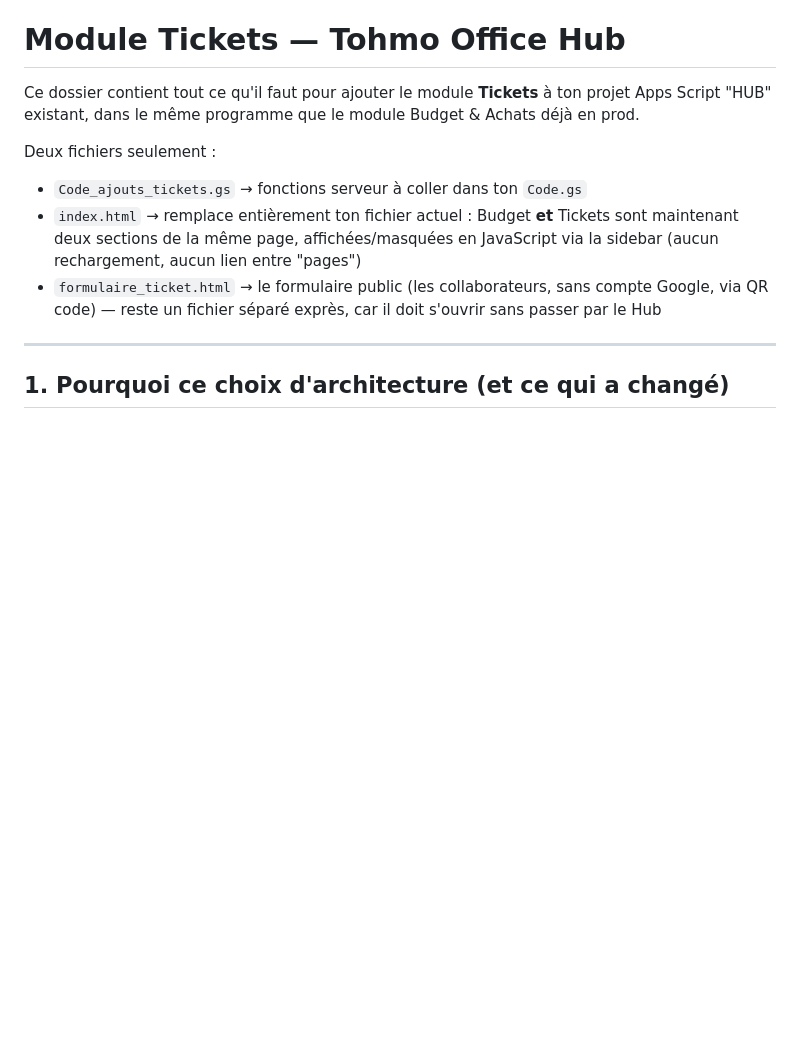
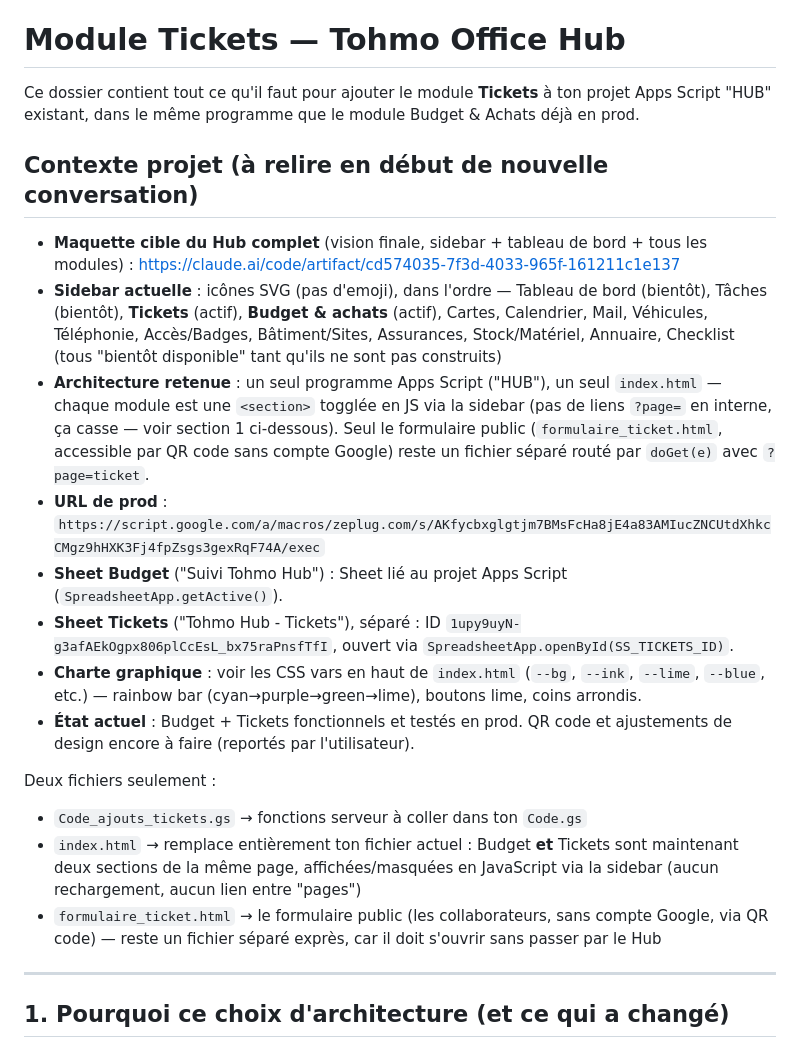
Before and after one commit to thibautbeaudet-stack/claude-skills, a Markdown page: tohmo-tickets-module/README.md, the part around the change. Rendered like a GitHub page; blank space fills up the shorter version.

Commit message:
Record project context and mockup link in README
Adds a quick-reference section (mockup URL, sidebar module list,
prod URL, sheet IDs, architecture decision) so a fresh conversation
can pick this project back up without re-deriving it.

Co-Authored-By: Claude Sonnet 5 <noreply@anthropic.com>
Claude-Session: https://claude.ai/code/session_014YQHpFu1sGc3b7tEoE8pVb

```diff
--- a/tohmo-tickets-module/README.md
+++ b/tohmo-tickets-module/README.md
@@ -1,6 +1,17 @@
 # Module Tickets — Tohmo Office Hub
 
 Ce dossier contient tout ce qu'il faut pour ajouter le module **Tickets** à ton projet Apps Script "HUB" existant, dans le même programme que le module Budget & Achats déjà en prod.
+
+## Contexte projet (à relire en début de nouvelle conversation)
+
+- **Maquette cible du Hub complet** (vision finale, sidebar + tableau de bord + tous les modules) : https://claude.ai/code/artifact/cd574035-7f3d-4033-965f-161211c1e137
+- **Sidebar actuelle** : icônes SVG (pas d'emoji), dans l'ordre — Tableau de bord (bientôt), Tâches (bientôt), **Tickets** (actif), **Budget & achats** (actif), Cartes, Calendrier, Mail, Véhicules, Téléphonie, Accès/Badges, Bâtiment/Sites, Assurances, Stock/Matériel, Annuaire, Checklist (tous "bientôt disponible" tant qu'ils ne sont pas construits)
+- **Architecture retenue** : un seul programme Apps Script ("HUB"), un seul `index.html` — chaque module est une `<section>` togglée en JS via la sidebar (pas de liens `?page=` en interne, ça casse — voir section 1 ci-dessous). Seul le formulaire public (`formulaire_ticket.html`, accessible par QR code sans compte Google) reste un fichier séparé routé par `doGet(e)` avec `?page=ticket`.
+- **URL de prod** : `https://script.google.com/a/macros/zeplug.com/s/AKfycbxglgtjm7BMsFcHa8jE4a83AMIucZNCUtdXhkcCMgz9hHXK3Fj4fpZsgs3gexRqF74A/exec`
+- **Sheet Budget** ("Suivi Tohmo Hub") : Sheet lié au projet Apps Script (`SpreadsheetApp.getActive()`).
+- **Sheet Tickets** ("Tohmo Hub - Tickets"), séparé : ID `1upy9uyN-g3afAEkOgpx806plCcEsL_bx75raPnsfTfI`, ouvert via `SpreadsheetApp.openById(SS_TICKETS_ID)`.
+- **Charte graphique** : voir les CSS vars en haut de `index.html` (`--bg`, `--ink`, `--lime`, `--blue`, etc.) — rainbow bar (cyan→purple→green→lime), boutons lime, coins arrondis.
+- **État actuel** : Budget + Tickets fonctionnels et testés en prod. QR code et ajustements de design encore à faire (reportés par l'utilisateur).
 
 Deux fichiers seulement :
 - `Code_ajouts_tickets.gs` → fonctions serveur à coller dans ton `Code.gs`
```
